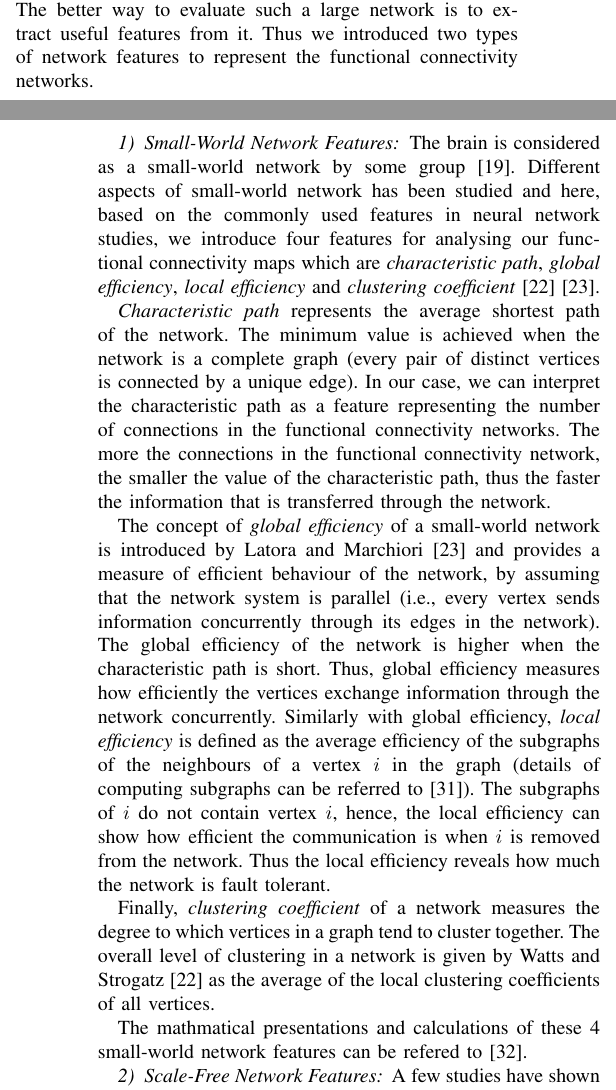
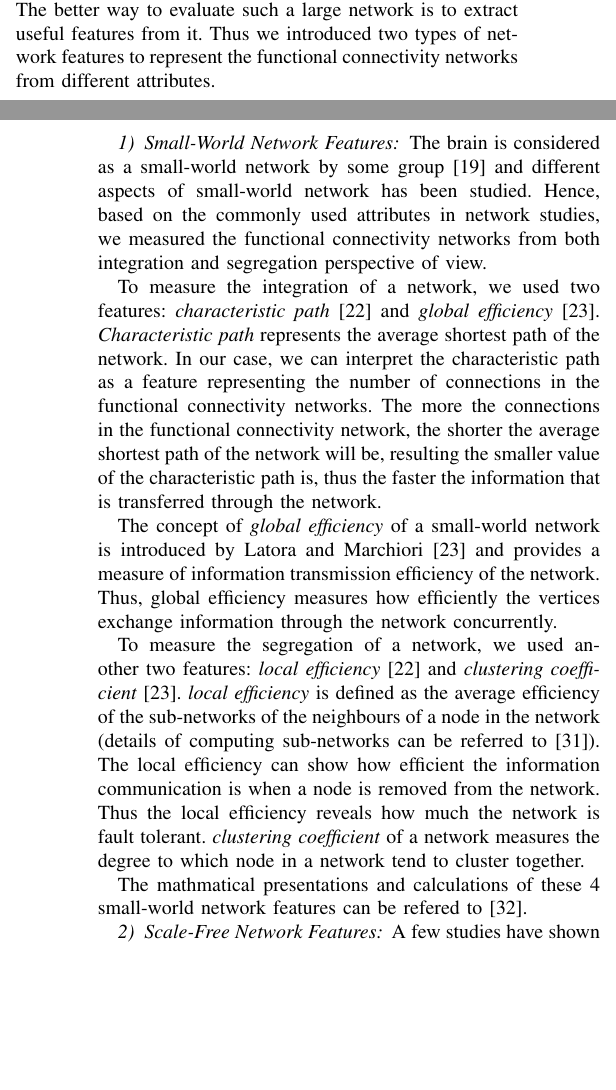
Before and after one commit to ayux/ABCI2015, a LaTeX paper (ACII2013template.tex, which reads Methods.tex): two parts of the columns of pages 3 and 4 of 7 before the commit and two parts of the columns of pages 3 and 4 of 6 after it, joined at a grey line, cut so that both start at the same text, the shorter picture padded with empty space. Compiled offline with pdfLaTeX.

Commit message:
changes in methods

```diff
--- a/Methods.tex
+++ b/Methods.tex
@@ -54,16 +54,16 @@ All the values in a functional connectivity network that passed significance che
 
 
 \subsection{Network Feature Extraction}
-As described in the Background section, it is difficult to analyse a functional connectivity network of size $216 \times 216$. The better way to evaluate such a large network is to extract useful features from it. Thus we introduced two types of network features to represent the functional connectivity networks.
+As described in the Background section, it is difficult to analyse a functional connectivity network of size $216 \times 216$. The better way to evaluate such a large network is to extract useful features from it. Thus we introduced two types of network features to represent the functional connectivity networks from different attributes.
 
 \subsubsection{Small-World Network Features}
-The brain is considered as a small-world network by some group~\cite{bassett2006small}. Different aspects of small-world network has been studied and here, based on the commonly used features in neural network studies, we introduce four features for analysing our functional connectivity maps which are \emph{characteristic path}, \emph{global efficiency}, \emph{local efficiency} and \emph{clustering coefficient}~\cite{watts1998collective}~\cite{latora2001efficient}.
+The brain is considered as a small-world network by some group~\cite{bassett2006small} and different aspects of small-world network has been studied. Hence, based on the commonly used attributes in network studies, we measured the functional connectivity networks from both integration and segregation perspective of view.
 
-\emph{Characteristic path} represents the average shortest path of the network. The minimum value is achieved when the network is a complete graph (every pair of distinct vertices is connected by a unique edge). In our case, we can interpret the characteristic path as a feature representing the number of connections in the functional connectivity networks. The more the connections in the functional connectivity network, the smaller the value of the characteristic path, thus the faster the information that is transferred through the network.
+To measure the integration of a network, we used two features: \emph{characteristic path}~\cite{watts1998collective} and \emph{global efficiency}~\cite{latora2001efficient}. \emph{Characteristic path} represents the average shortest path of the network. In our case, we can interpret the characteristic path as a feature representing the number of connections in the functional connectivity networks. The more the connections in the functional connectivity network, the shorter the average shortest path of the network will be, resulting the smaller value of the characteristic path is, thus the faster the information that is transferred through the network.
 
-The concept of \emph{global efficiency} of a small-world network is introduced by Latora and Marchiori~\cite{latora2001efficient} and provides a measure of efficient behaviour of the network, by assuming that the network system is parallel (i.e., every vertex sends information concurrently through its edges in the network). The global efficiency of the network is higher when the characteristic path is short. Thus, global efficiency measures how efficiently the vertices exchange information through the network concurrently. Similarly with global efficiency, \emph{local efficiency} is defined as the average efficiency of the subgraphs of the neighbours of a vertex $i$ in the graph (details of computing subgraphs can be referred to~\cite{ullmann1976algorithm}). The subgraphs of $i$ do not contain vertex $i$, hence, the local efficiency can show how efficient the communication is when $i$ is removed from the network. Thus the local efficiency reveals how much the network is fault tolerant.
+The concept of \emph{global efficiency} of a small-world network is introduced by Latora and Marchiori~\cite{latora2001efficient} and provides a measure of information transmission efficiency of the network. Thus, global efficiency measures how efficiently the vertices exchange information through the network concurrently.
 
-Finally, \emph{clustering coefficient} of a network measures the degree to which vertices in a graph tend to cluster together. The overall level of clustering in a network is given by Watts and Strogatz~\cite{watts1998collective} as the average of the local clustering coefficients of all vertices.
+To measure the segregation of a network, we used another two features: \emph{local efficiency}~\cite{watts1998collective} and \emph{clustering coefficient}~\cite{latora2001efficient}. \emph{local efficiency} is defined as the average efficiency of the sub-networks of the neighbours of a node in the network (details of computing sub-networks can be referred to~\cite{ullmann1976algorithm}). The local efficiency can show how efficient the information communication is when a node is removed from the network. Thus the local efficiency reveals how much the network is fault tolerant. \emph{clustering coefficient} of a network measures the degree to which node in a network tend to cluster together.
 
 The mathmatical presentations and calculations of these 4 small-world network features can be refered to~\cite{rubinov2010complex}.
 
```
Also changed, not shown: Methods.tex (2 more changed lines).
